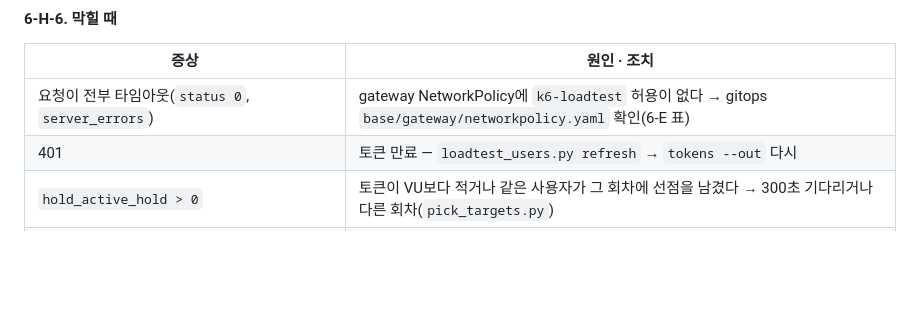
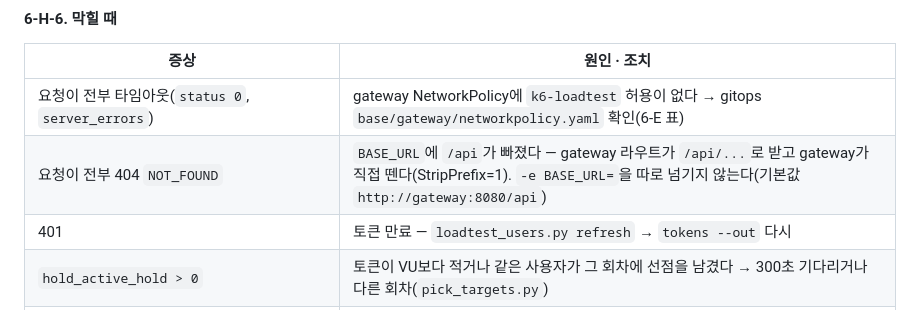
Before and after one commit to sesac-mzc-final-2/SeatSAC, a Markdown page: docs/runbooks/terraform-infra.md, the part around the change. Drawn GitHub-style; blank space fills up the shorter version.

Commit message:
docs(k6): 4.2.1 「전부 404」 안내 — 런북 6-H-6 행·README 읽는 법
- 런북 6-H-6 막힐 때: 요청이 전부 404면 BASE_URL의 /api 누락(gateway가 StripPrefix)
- README 읽는 법: hold_other가 거의 100%면 BASE_URL 먼저

Co-Authored-By: Claude Opus 5.5 <noreply@anthropic.com>

```diff
--- a/docs/runbooks/terraform-infra.md
+++ b/docs/runbooks/terraform-infra.md
@@ -1349,6 +1349,7 @@ rm -f ~/.seatsac/k6-tokens.txt                                      # 토큰 파
 | 증상 | 원인 · 조치 |
 | --- | --- |
 | 요청이 전부 타임아웃(`status 0`, `server_errors`) | gateway NetworkPolicy에 `k6-loadtest` 허용이 없다 → gitops `base/gateway/networkpolicy.yaml` 확인(6-E 표) |
+| 요청이 전부 404 `NOT_FOUND` | `BASE_URL`에 `/api`가 빠졌다 — gateway 라우트가 `/api/...`로 받고 gateway가 직접 뗀다(StripPrefix=1). `-e BASE_URL=`을 따로 넘기지 않는다(기본값 `http://gateway:8080/api`) |
 | 401 | 토큰 만료 — `loadtest_users.py refresh` → `tokens --out` 다시 |
 | `hold_active_hold > 0` | 토큰이 VU보다 적거나 같은 사용자가 그 회차에 선점을 남겼다 → 300초 기다리거나 다른 회차(`pick_targets.py`) |
 | 400 `SCREENING_STARTED`(`BOOKING_CLOSED`) | 회차 시작 5분 전부터 마감 → `pick_targets.py`로 다시 고른다 |
```
Also changed, not shown: 1 other file.
